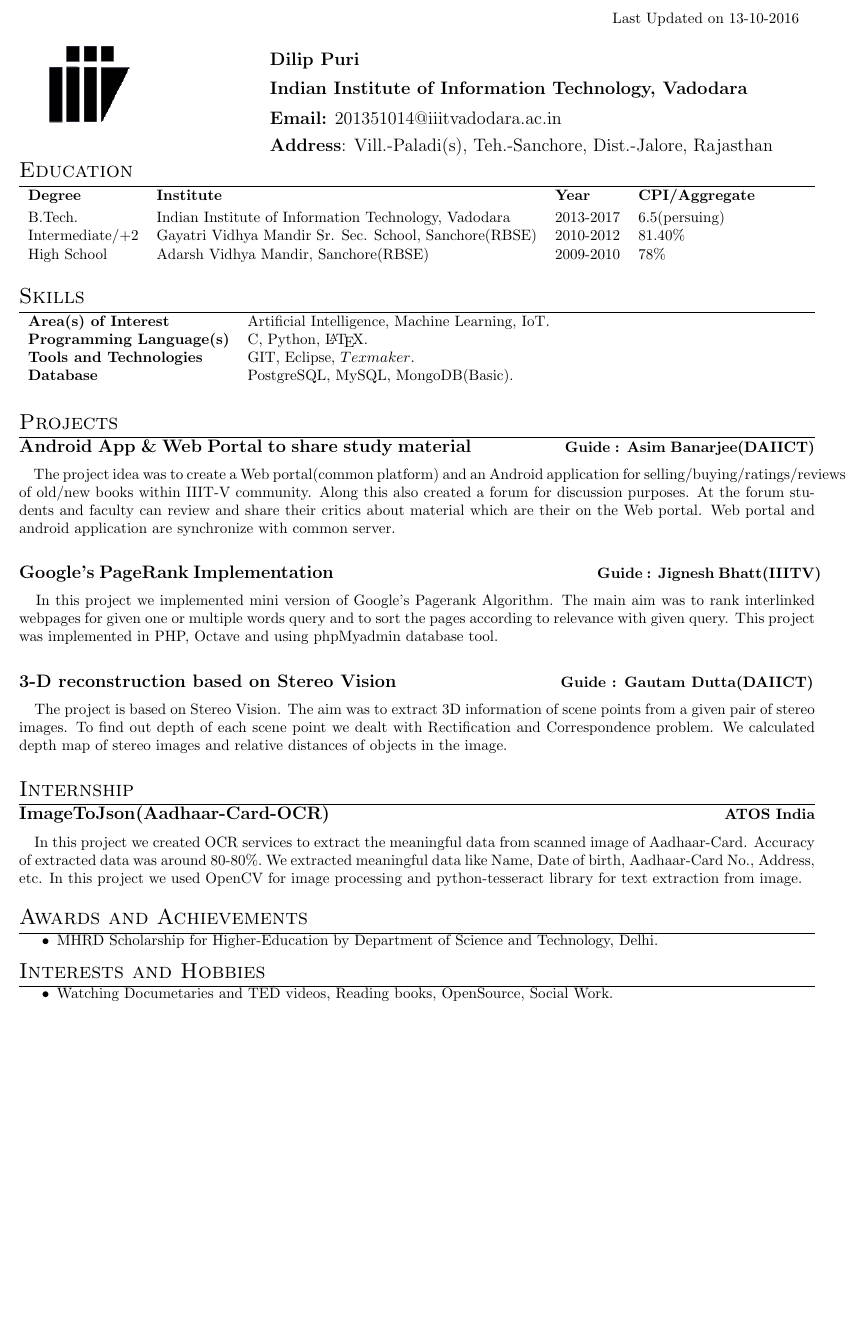
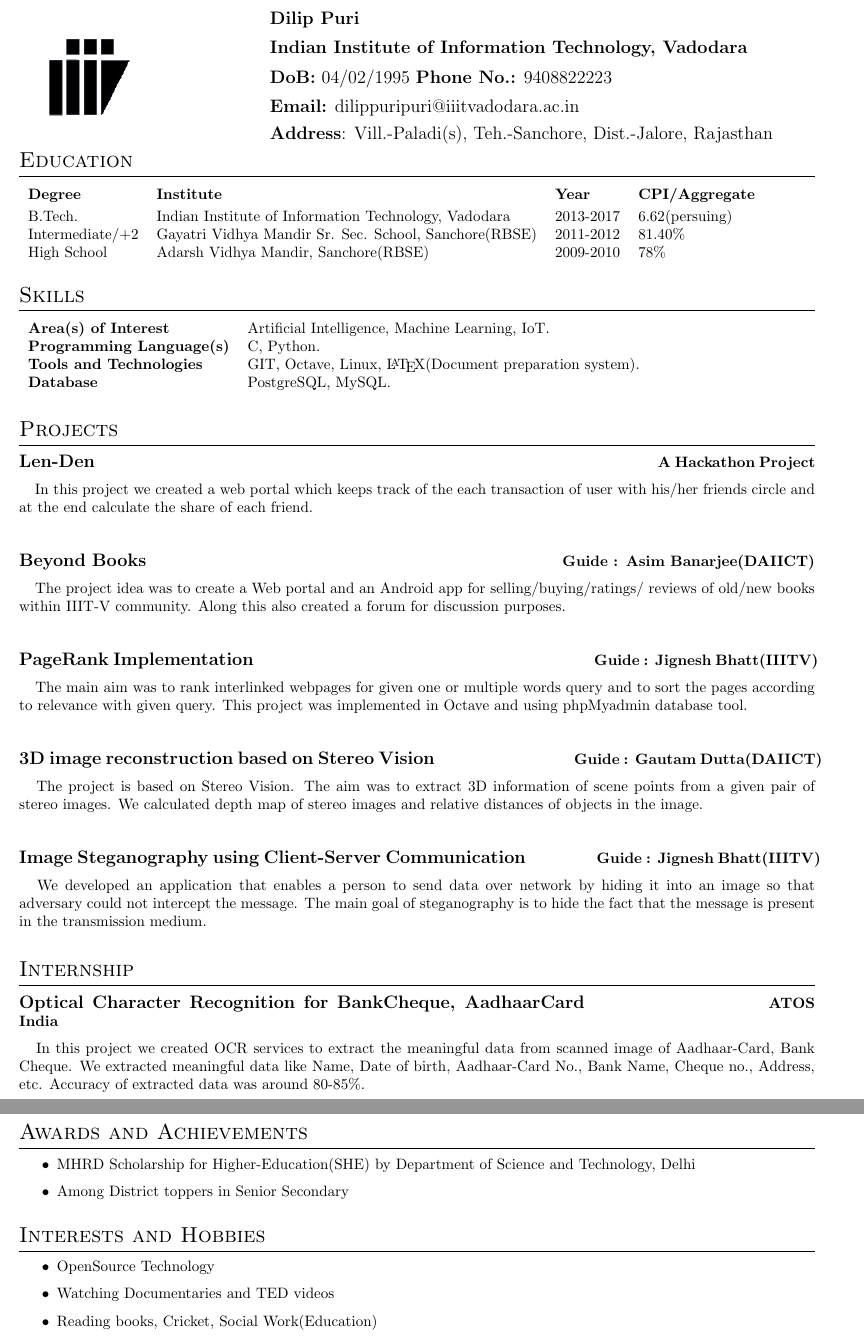
Before and after one commit to dilippuri/resume, a LaTeX CV (Dilip_Puri_Resume.tex): part of the page before the commit and two parts of pages 1 and 2 of 2 after it, the two joined at a grey line, cut at the place of the change, the shorter picture padded with empty space. Compiled offline with pdfLaTeX.

Commit message:
update resume

```diff
--- a/Dilip_Puri_Resume.tex
+++ b/Dilip_Puri_Resume.tex
@@ -24,13 +24,15 @@
 \end{minipage}%
 \begin{minipage}{1.5\textwidth}
 %------------------------------------------Personal Data---------------------------------------------%
-\hspace*{12cm}Last Updated on \today \\ \\
+%\hspace*{12cm}Last Updated on \today \\ \\
 \begin{large}
 \hspace*{4cm}\textbf{Dilip Puri}\vspace*{2mm}
 
 \hspace*{4cm}\textbf{Indian Institute of Information Technology, Vadodara}\vspace*{2mm}
 
-\hspace*{4cm}\textbf{Email:} 201351014@iiitvadodara.ac.in\vspace*{2mm}
+\hspace*{4cm}\textbf{DoB:} 04/02/1995 \textbf{Phone No.:} 9408822223\vspace*{2mm}
+
+\hspace*{4cm}\textbf{Email:} dilippuripuri@iiitvadodara.ac.in\vspace*{2mm}
 
 \hspace*{4cm}\textbf{Address}: Vill.-Paladi(s), Teh.-Sanchore, Dist.-Jalore, Rajasthan
 \end{large}
@@ -38,52 +40,73 @@
 
 %Section: Education
 \section{Education}
+\vspace*{2mm}
 \begin{tabular}{llll}
 \textbf{Degree}&\textbf{Institute}&\textbf{Year}&\textbf{CPI/Aggregate}\vspace*{1mm} \\
-B.Tech.& Indian Institute of Information Technology, Vadodara & 2013-2017 & 6.5(persuing)\\
-Intermediate/+2 & Gayatri Vidhya Mandir Sr. Sec. School, Sanchore(RBSE) & 2010-2012 & 81.40\%\\
+B.Tech.& Indian Institute of Information Technology, Vadodara & 2013-2017 & 6.62(persuing)\\
+Intermediate/+2 & Gayatri Vidhya Mandir Sr. Sec. School, Sanchore(RBSE) & 2011-2012 & 81.40\%\\
 High School & Adarsh Vidhya Mandir, Sanchore(RBSE) & 2009-2010 & 78\%\\
 \end{tabular}
 
 \vspace*{.4cm}
 %Section: Skills
 \section{Skills}
+\vspace*{2mm}
 \begin{tabular}{ll}
 \textbf{Area(s) of Interest} & Artificial Intelligence, Machine Learning, IoT.\\
-\textbf{Programming Language(s)}&C, Python, \LaTeX.\\
-\textbf{Tools and Technologies} & GIT, Eclipse, $Texmaker$. \\
-\textbf{Database} & PostgreSQL, MySQL, MongoDB(Basic).\\
+\textbf{Programming Language(s)}&C, Python.\\
+\textbf{Tools and Technologies} & GIT, Octave, Linux, \LaTeX(Document preparation system).\\
+\textbf{Database} & PostgreSQL, MySQL.\\
 \end{tabular}
 
 \vspace*{.5cm}
 %Section: Projects
 \section{Projects}
-\textbf{\large{Android App \& Web Portal to share study material}} \hspace*{2cm} \textbf{Guide : Asim Banarjee(DAIICT)}
+\vspace*{2mm}
+\textbf{\large{Len-Den}} \hspace*{13cm} \textbf{A Hackathon Project}
 
 \vspace*{.031mm}
-\hspace*{2.6mm} The project idea was to create a Web portal(common platform) and an Android application for selling/buying/ratings/reviews of old/new books within IIIT-V community. Along this also created a forum for discussion purposes. At the forum students and faculty can review and share their critics about material which are their on the Web portal. Web portal and android application are synchronize with common server.\\
+\hspace*{2.6mm}
+In this project we created a web portal which keeps track of the each transaction of user with his/her friends circle and at the end calculate the share of each friend.\\
 
-\textbf{\large{Google's PageRank Implementation}} \hspace*{6cm} \textbf{Guide : Jignesh Bhatt(IIITV)}
+\vspace*{2mm}
+\textbf{\large{Beyond Books}} \hspace*{9.5cm} \textbf{Guide : Asim Banarjee(DAIICT)}
 
 \vspace*{.031mm}
-\hspace*{2.6mm} In this project we implemented mini version of Google's Pagerank Algorithm. The main aim was to rank interlinked webpages for given one or multiple words query and to sort the pages according to relevance with given query. This project was implemented in PHP, Octave and using phpMyadmin database tool.\\
+\hspace*{2.6mm} The project idea was to create a Web portal and an Android app for selling/buying/ratings/ reviews of old/new books within IIIT-V community. Along this also created a forum for discussion purposes.\\
 
-\textbf{\large{3-D reconstruction based on Stereo Vision}} \hspace*{3.6cm} \textbf{Guide : Gautam Dutta(DAIICT)}
+\vspace*{2mm}
+\textbf{\large{PageRank Implementation}} \hspace*{7.8cm} \textbf{Guide : Jignesh Bhatt(IIITV)}
 
 \vspace*{.031mm}
-\hspace*{2.6mm} The project is based on Stereo Vision. The aim was to extract 3D information of scene points from a given pair of stereo images. To find out depth of each scene point we dealt with Rectification and Correspondence problem. We calculated depth map of stereo images and relative distances of objects in the image.
+\hspace*{2.6mm} The main aim was to rank interlinked webpages for given one or multiple words query and to sort the pages according to relevance with given query. This project was implemented in Octave and using phpMyadmin database tool.\\
 
-\vspace*{.4cm}
+\vspace*{2mm}
+\textbf{\large{3D image reconstruction based on Stereo Vision}} \hspace*{3.1cm} \textbf{Guide : Gautam Dutta(DAIICT)}
+
+\vspace*{.031mm}
+\hspace*{2.6mm} The project is based on Stereo Vision. The aim was to extract 3D information of scene points from a given pair of stereo images. We calculated depth map of stereo images and relative distances of objects in the image.\\
+
+\vspace*{2mm}
+\textbf{\large{Image Steganography using Client-Server Communication}} \hspace*{1.5cm} \textbf{Guide : Jignesh Bhatt(IIITV)}
+
+\vspace*{.031mm}
+\hspace*{2.6mm} We developed an application that enables a person to send data over network by hiding it into an image so that adversary could not intercept the message. The main goal of steganography is to hide the fact that the message is present in the transmission medium.
+
+\vspace*{5mm}
 \section{Internship}
-\textbf{\large{ImageToJson(Aadhaar-Card-OCR)}} \hspace*{9cm} \textbf{ATOS India}
+\vspace*{2mm}
+\textbf{\large{Optical Character Recognition for BankCheque, AadhaarCard}} \hspace*{4cm} \textbf{ATOS India}
 
 \vspace*{.051mm}
-\hspace*{2.6mm} In this project we created OCR services to extract the meaningful data from scanned image of Aadhaar-Card. Accuracy of extracted data was around 80-80$\%.$ We extracted meaningful data like Name, Date of birth, Aadhaar-Card No., Address, etc. In this project we used OpenCV for image processing and python-tesseract library for text extraction from image.
+\hspace*{2.6mm} In this project we created OCR services to extract the meaningful data from scanned image of Aadhaar-Card, Bank Cheque. We extracted meaningful data like Name, Date of birth, Aadhaar-Card No., Bank Name, Cheque no., Address, etc. Accuracy of extracted data was around 80-85$\%.$% In this project we used OpenCV for image processing and python-tesseract library for text extraction from image.
 
 \vspace*{.3cm}
 \section{Awards and Achievements}
+\vspace*{2mm}
 \begin{itemize}
-\item MHRD Scholarship for Higher-Education by Department of Science and Technology, Delhi.
+\item MHRD Scholarship for Higher-Education(SHE) by Department of Science and Technology, Delhi
+\item Among District toppers in Senior Secondary
 \end{itemize}
 
 %Section: Position(s) of Responsibility
@@ -92,11 +115,14 @@ High School & Adarsh Vidhya Mandir, Sanchore(RBSE) & 2009-2010 & 78\%\\
 %Member student Hostel Committee, IIIT-V\\
 %Member student Mess Committee, IIIT-V\\
 %\end{tabular}
-\vspace*{.1cm}
+\vspace*{4mm}
 %Section: Interests and Activities
 \section{Interests and Hobbies}
+\vspace*{2mm}
 \begin{itemize}
-\item Watching Documetaries and TED videos, Reading books, OpenSource, Social Work.
+\item OpenSource Technology
+\item Watching Documentaries and TED videos
+\item Reading books, Cricket, Social Work(Education)
 \end{itemize}
 %
 %\vspace*{3cm}
```
Also changed, not shown: Dilip_Puri_Resume.pdf, 4 other files.
